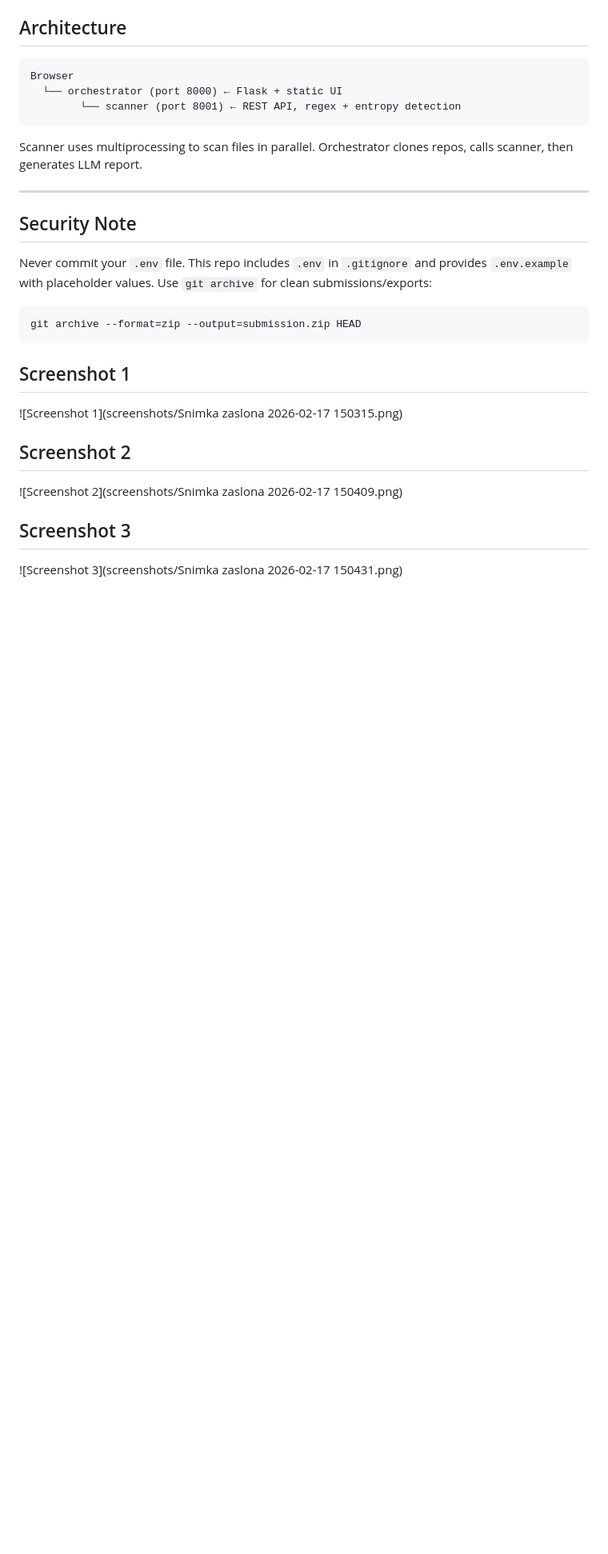
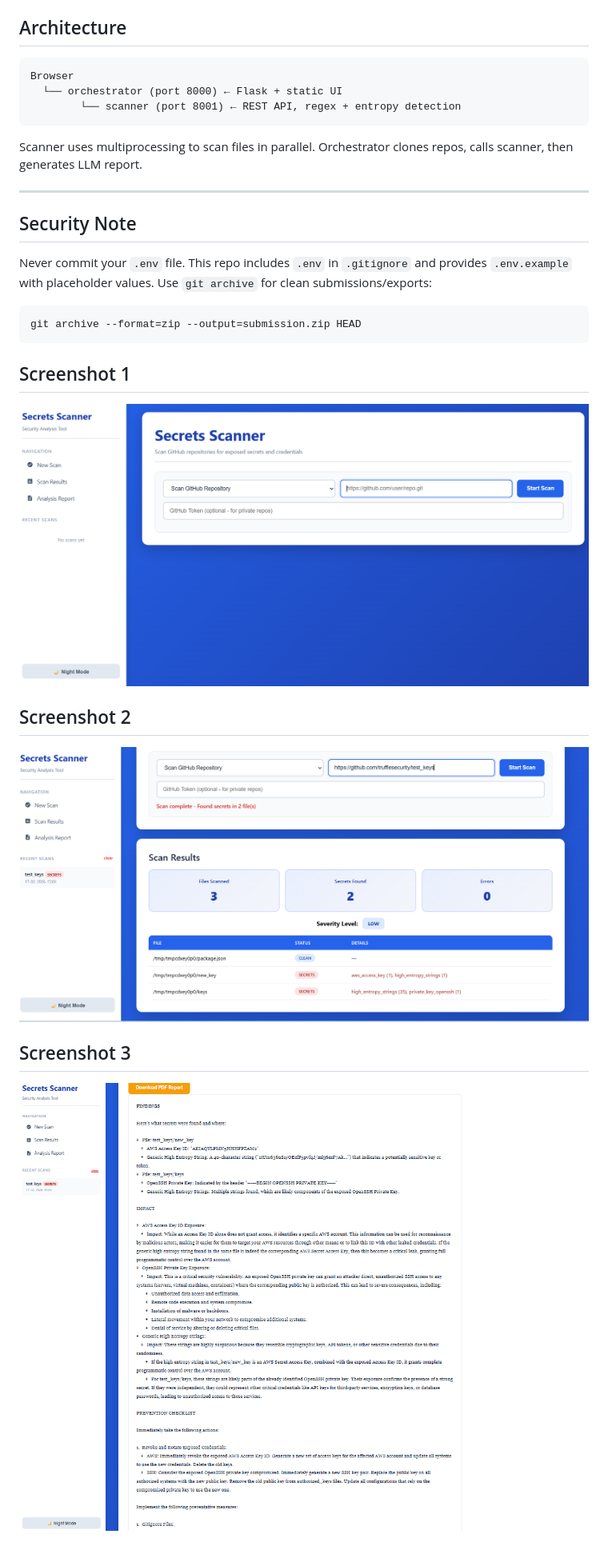
Before and after one commit to dorasakicc/secrets-scanner, a Markdown page: README.md, the part around the change. Shown at 80% size. Drawn GitHub-style; blank space fills up the shorter version.

````diff
--- a/README.md
+++ b/README.md
@@ -127,10 +127,10 @@ git archive --format=zip --output=submission.zip HEAD
 ```
 
 ## Screenshot 1
-![Screenshot 1](screenshots/Snimka zaslona 2026-02-17 150315.png)
+![Screenshot 1](screenshots/slika1.png)
 
 ## Screenshot 2
-![Screenshot 2](screenshots/Snimka zaslona 2026-02-17 150409.png)
+![Screenshot 2](screenshots/slika2.png)
 
 ## Screenshot 3
-![Screenshot 3](screenshots/Snimka zaslona 2026-02-17 150431.png)
+![Screenshot 3](screenshots/slika3.png)
````
